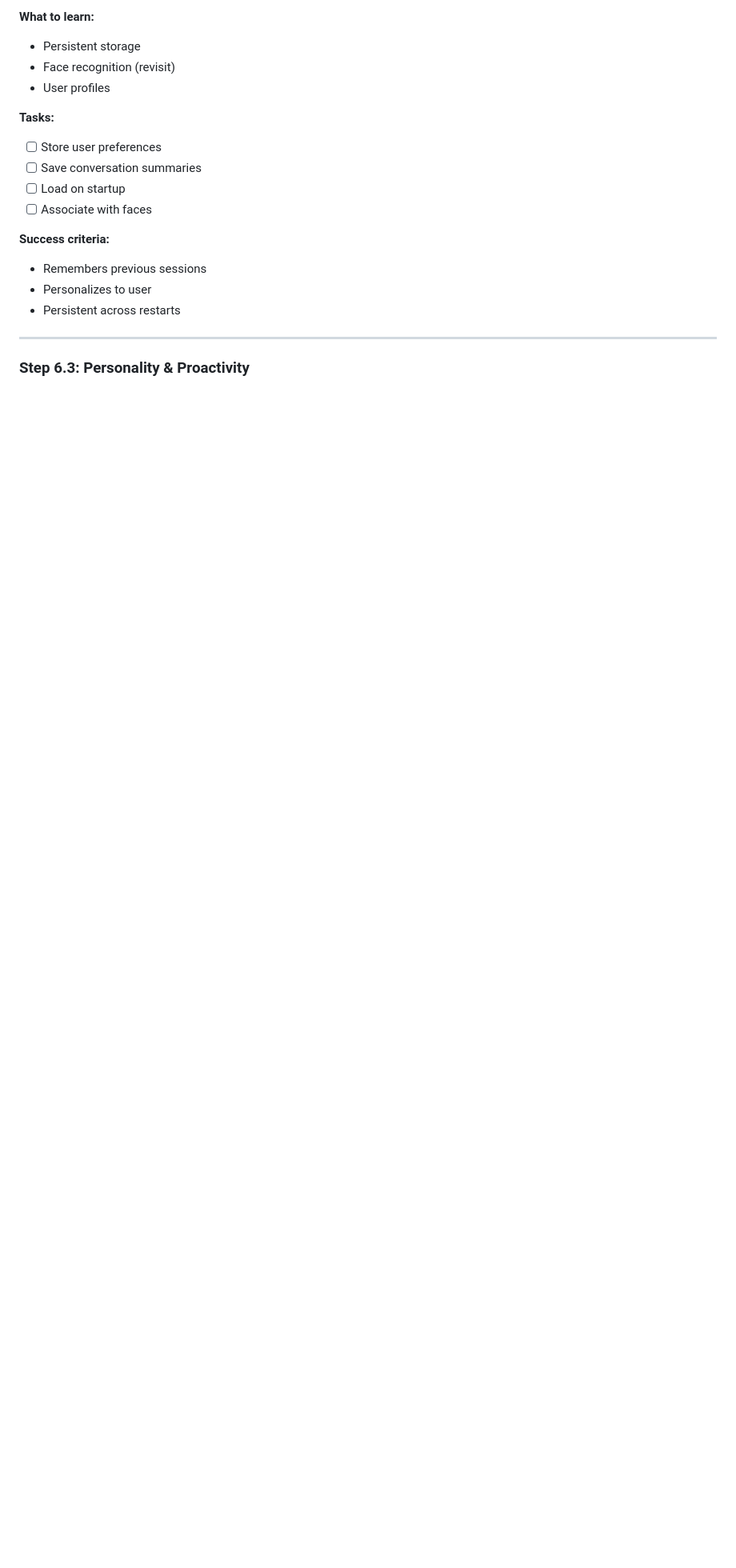
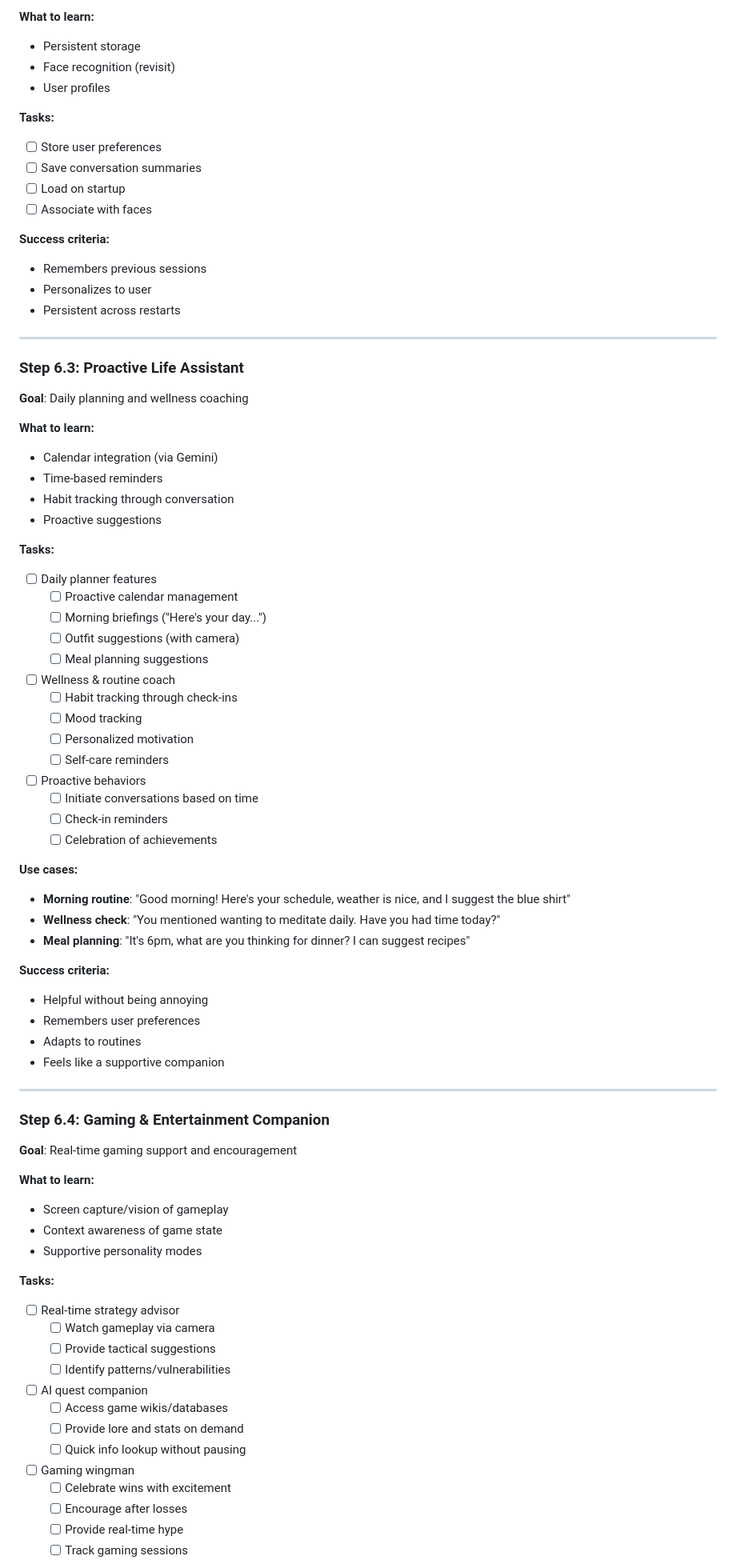
Before and after one commit to januxprobe/ReachyMiniCompanion, a Markdown page: ROADMAP.md, the part around one of its changes. Shown at 80% size. Drawn GitHub-style; blank space fills up the shorter version.

```diff
--- a/ROADMAP.md
+++ b/ROADMAP.md
@@ -300,4 +332,64 @@ Step-by-step learning path to build a complete AI desk companion.
 
 ---
 
-### Step 6.3: Personality & Proactivity
+### Step 6.3: Proactive Life Assistant
+**Goal**: Daily planning and wellness coaching
+
+**What to learn:**
+- Calendar integration (via Gemini)
+- Time-based reminders
+- Habit tracking through conversation
+- Proactive suggestions
+
+**Tasks:**
+- [ ] Daily planner features
+  - [ ] Proactive calendar management
+  - [ ] Morning briefings ("Here's your day...")
+  - [ ] Outfit suggestions (with camera)
+  - [ ] Meal planning suggestions
+- [ ] Wellness & routine coach
+  - [ ] Habit tracking through check-ins
+  - [ ] Mood tracking
+  - [ ] Personalized motivation
+  - [ ] Self-care reminders
+- [ ] Proactive behaviors
+  - [ ] Initiate conversations based on time
+  - [ ] Check-in reminders
+  - [ ] Celebration of achievements
+
+**Use cases:**
+- **Morning routine**: "Good morning! Here's your schedule, weather is nice, and I suggest the blue shirt"
+- **Wellness check**: "You mentioned wanting to meditate daily. Have you had time today?"
+- **Meal planning**: "It's 6pm, what are you thinking for dinner? I can suggest recipes"
+
+**Success criteria:**
+- Helpful without being annoying
+- Remembers user preferences
+- Adapts to routines
+- Feels like a supportive companion
+
+---
+
+### Step 6.4: Gaming & Entertainment Companion
+**Goal**: Real-time gaming support and encouragement
+
+**What to learn:**
+- Screen capture/vision of gameplay
+- Context awareness of game state
+- Supportive personality modes
+
+**Tasks:**
+- [ ] Real-time strategy advisor
+  - [ ] Watch gameplay via camera
+  - [ ] Provide tactical suggestions
+  - [ ] Identify patterns/vulnerabilities
+- [ ] AI quest companion
+  - [ ] Access game wikis/databases
+  - [ ] Provide lore and stats on demand
+  - [ ] Quick info lookup without pausing
+- [ ] Gaming wingman
+  - [ ] Celebrate wins with excitement
+  - [ ] Encourage after losses
+  - [ ] Provide real-time hype
+  - [ ] Track gaming sessions
+
```
Also changed, not shown: other parts of ROADMAP.md (+116 -27 lines).
